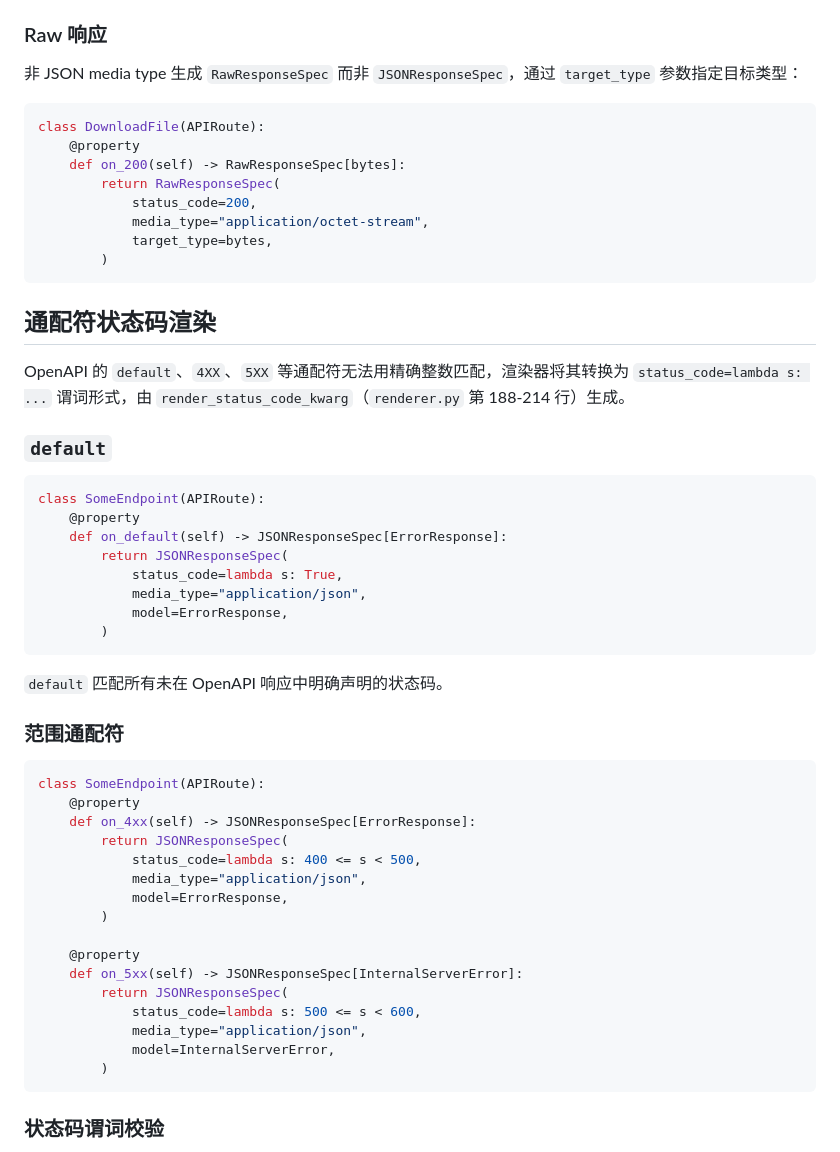
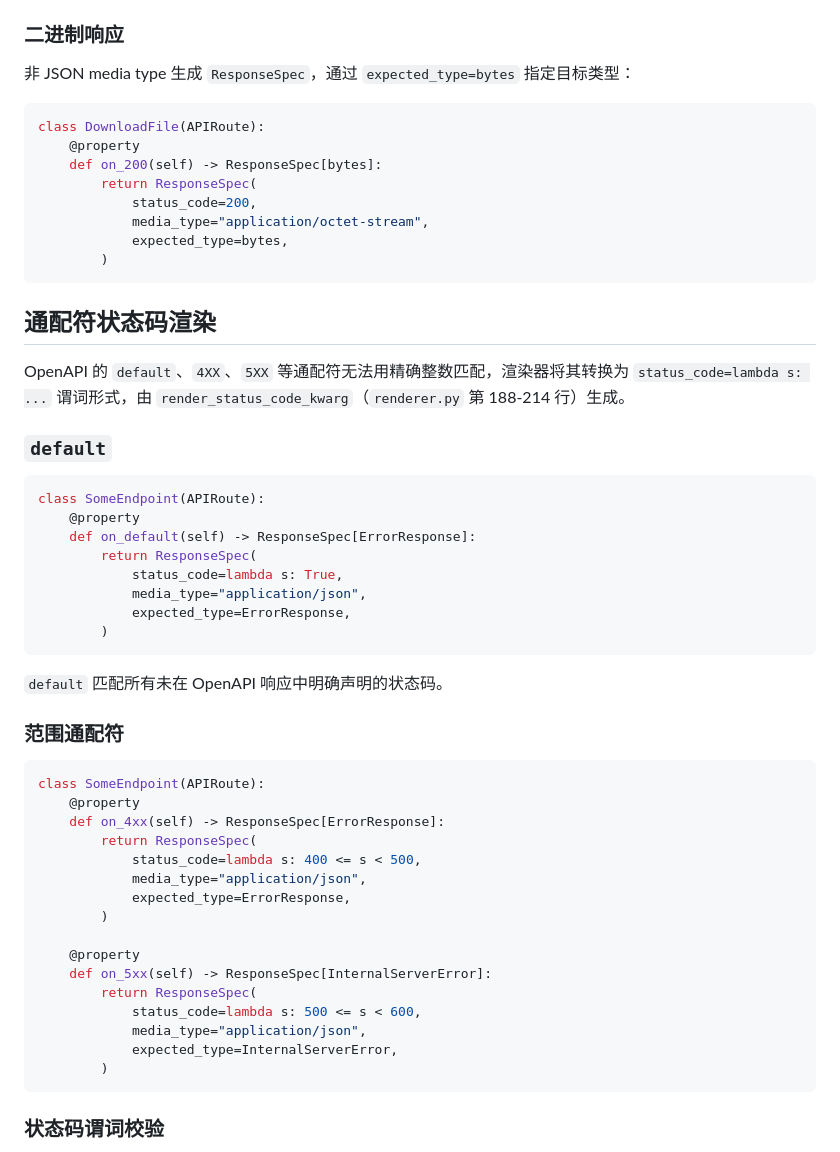
Before and after one commit to dengmingcong/stoma, a Markdown page: docs/codegen/generation-rules.md, the part around one of its changes. Drawn GitHub-style.

````diff
--- a/docs/codegen/generation-rules.md
+++ b/docs/codegen/generation-rules.md
@@ -285,18 +311,18 @@ class GetBookById(APIRoute):
    4. `.` → `_`
    5. 空格 → `_`
 
-### Raw 响应
+### 二进制响应
 
-非 JSON media type 生成 `RawResponseSpec` 而非 `JSONResponseSpec`，通过 `target_type` 参数指定目标类型：
+非 JSON media type 生成 `ResponseSpec`，通过 `expected_type=bytes` 指定目标类型：
 
 ```python
 class DownloadFile(APIRoute):
     @property
-    def on_200(self) -> RawResponseSpec[bytes]:
-        return RawResponseSpec(
+    def on_200(self) -> ResponseSpec[bytes]:
+        return ResponseSpec(
             status_code=200,
             media_type="application/octet-stream",
-            target_type=bytes,
+            expected_type=bytes,
         )
 ```
 
@@ -309,11 +335,11 @@ OpenAPI 的 `default`、`4XX`、`5XX` 等通配符无法用精确整数匹配，
 ```python
 class SomeEndpoint(APIRoute):
     @property
-    def on_default(self) -> JSONResponseSpec[ErrorResponse]:
-        return JSONResponseSpec(
+    def on_default(self) -> ResponseSpec[ErrorResponse]:
+        return ResponseSpec(
             status_code=lambda s: True,
             media_type="application/json",
-            model=ErrorResponse,
+            expected_type=ErrorResponse,
         )
 ```
 
@@ -324,19 +350,19 @@ class SomeEndpoint(APIRoute):
 ```python
 class SomeEndpoint(APIRoute):
     @property
-    def on_4xx(self) -> JSONResponseSpec[ErrorResponse]:
-        return JSONResponseSpec(
+    def on_4xx(self) -> ResponseSpec[ErrorResponse]:
+        return ResponseSpec(
             status_code=lambda s: 400 <= s < 500,
             media_type="application/json",
-            model=ErrorResponse,
+            expected_type=ErrorResponse,
         )
 
     @property
-    def on_5xx(self) -> JSONResponseSpec[InternalServerError]:
-        return JSONResponseSpec(
+    def on_5xx(self) -> ResponseSpec[InternalServerError]:
+        return ResponseSpec(
             status_code=lambda s: 500 <= s < 600,
             media_type="application/json",
-            model=InternalServerError,
+            expected_type=InternalServerError,
         )
 ```
 
````
Also changed, not shown: other parts of docs/codegen/generation-rules.md (+37 -11 lines).
